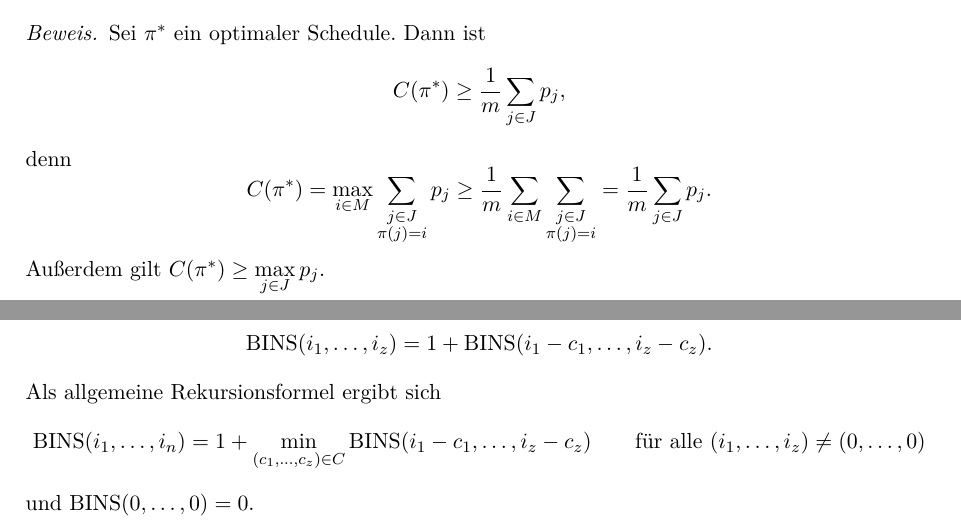
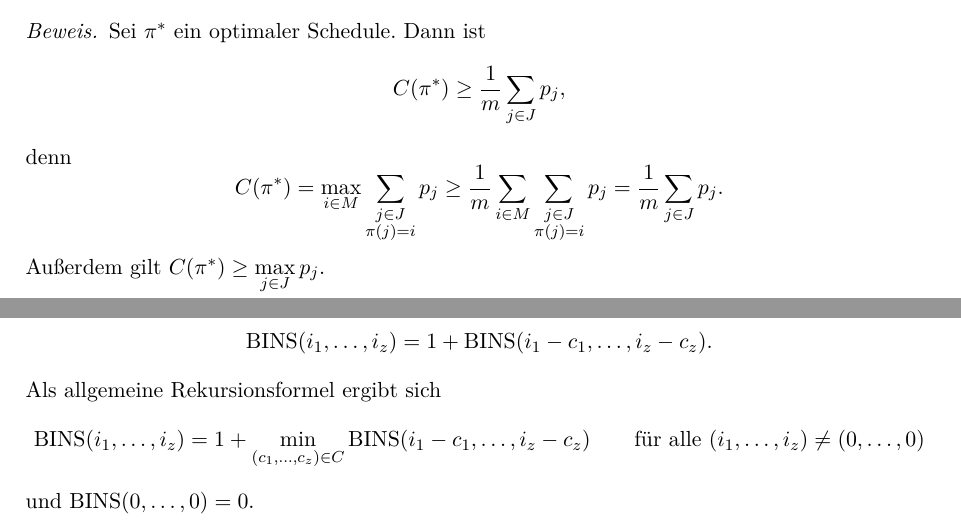
Before and after one commit to Daniel31415/lecture-notes, a LaTeX document (LectureNotes/RandApprox_KesselheimRoeglin/randapprox.tex): two parts of pages 11 and 17 of 70, joined at a grey line, cut so that both start at the same text. Compiled offline with pdfLaTeX.

Commit message:
fix typos

```diff
--- a/LectureNotes/RandApprox_KesselheimRoeglin/randapprox.tex
+++ b/LectureNotes/RandApprox_KesselheimRoeglin/randapprox.tex
@@ -195,7 +195,7 @@
     \end{equation*}
     denn
     \begin{equation*}
-        C(\pi^*) = \max_{i \in M} \sum_{\substack{j \in J \\ \pi(j) = i}} p_j \geq \frac{1}{m}\sum_{i \in M}\sum_{\substack{j \in J \\ \pi(j) = i}} = \frac{1}{m}\sum_{j \in J} p_j.
+        C(\pi^*) = \max_{i \in M} \sum_{\substack{j \in J \\ \pi(j) = i}} p_j \geq \frac{1}{m}\sum_{i \in M}\sum_{\substack{j \in J \\ \pi(j) = i}} p_j = \frac{1}{m}\sum_{j \in J} p_j.
     \end{equation*}
     Außerdem gilt $C(\pi^*) \geq\displaystyle\max_{j \in J} p_j$.
 
@@ -535,7 +535,7 @@ Für die allgemeine Größe von $\BINS(i_1, \ldots, i_z)$ betrachte ein optimale
 \end{equation*}
 Als allgemeine Rekursionsformel ergibt sich
 \begin{equation*}
-    \BINS(i_1, \ldots, i_n) = 1 + \min_{(c_1, \ldots, c_z) \in C} \BINS(i_1 - c_1, \ldots, i_z - c_z) \quad \quad \text{für alle } (i_1, \ldots, i_z) \neq (0, \ldots, 0)
+    \BINS(i_1, \ldots, i_z) = 1 + \min_{(c_1, \ldots, c_z) \in C} \BINS(i_1 - c_1, \ldots, i_z - c_z) \quad \quad \text{für alle } (i_1, \ldots, i_z) \neq (0, \ldots, 0)
 \end{equation*}
 und $\BINS(0,\ldots,0) = 0$.
 
```
Also changed, not shown: LectureNotes/RandApprox_KesselheimRoeglin/randapprox.pdf, LectureNotes/RandApprox_KesselheimRoeglin/randapprox.tex (4 more changed lines).
